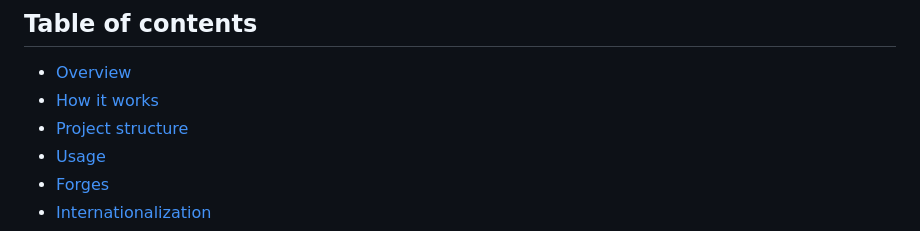
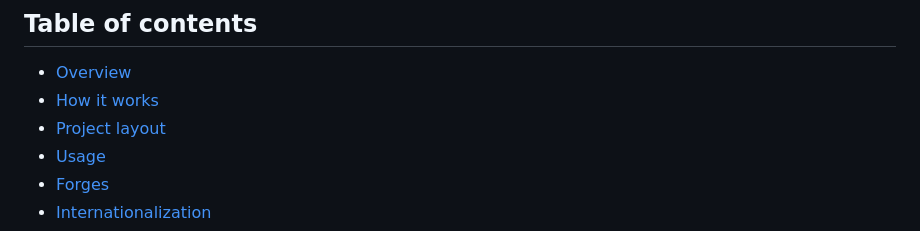
Before and after one commit to Linkid/git-pr-reverse, a Markdown page: DOCUMENTATION.md, the part around the change. Rendered like a GitHub page.

Commit message:
docs: fix the table of content link (layout)

```diff
--- a/DOCUMENTATION.md
+++ b/DOCUMENTATION.md
@@ -8,7 +8,7 @@ request question: instead of *"which files does this PR change?"*, it tells you
 
 - [Overview](#overview)
 - [How it works](#how-it-works)
-- [Project structure](#project-structure)
+- [Project layout](#project-layout)
 - [Usage](#usage)
 - [Forges](#forges)
 - [Internationalization](#internationalization)
```
